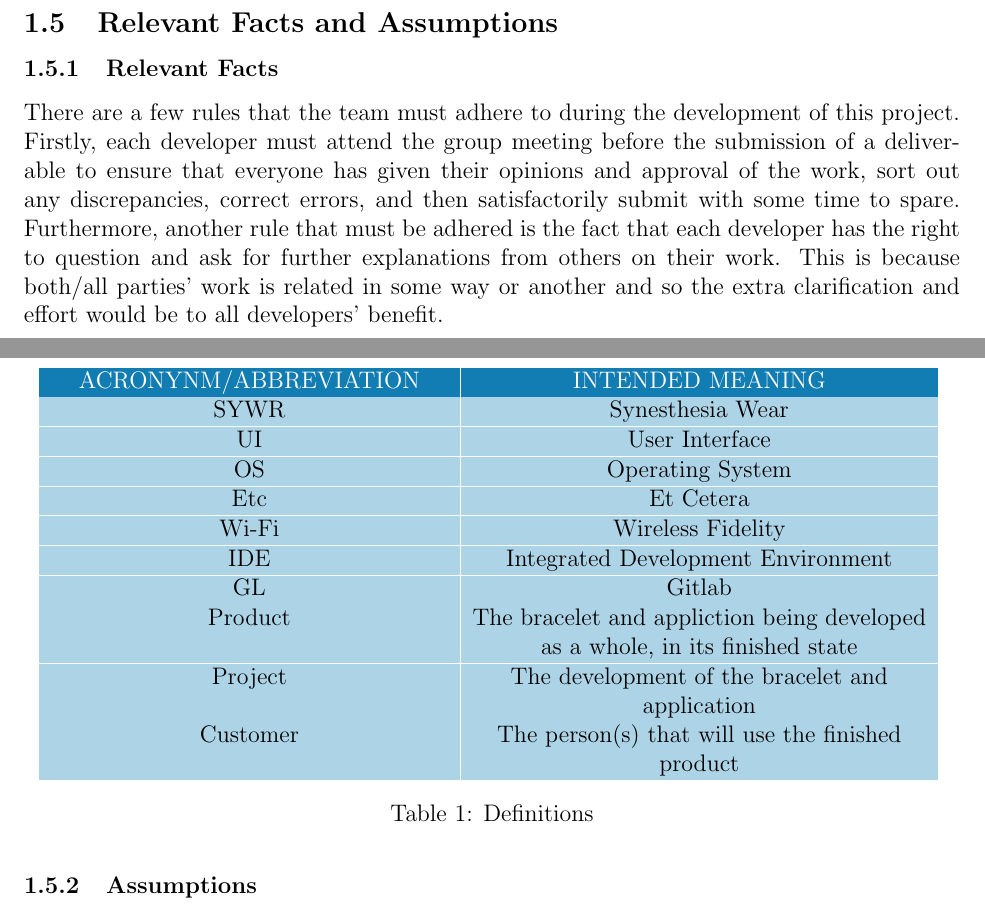
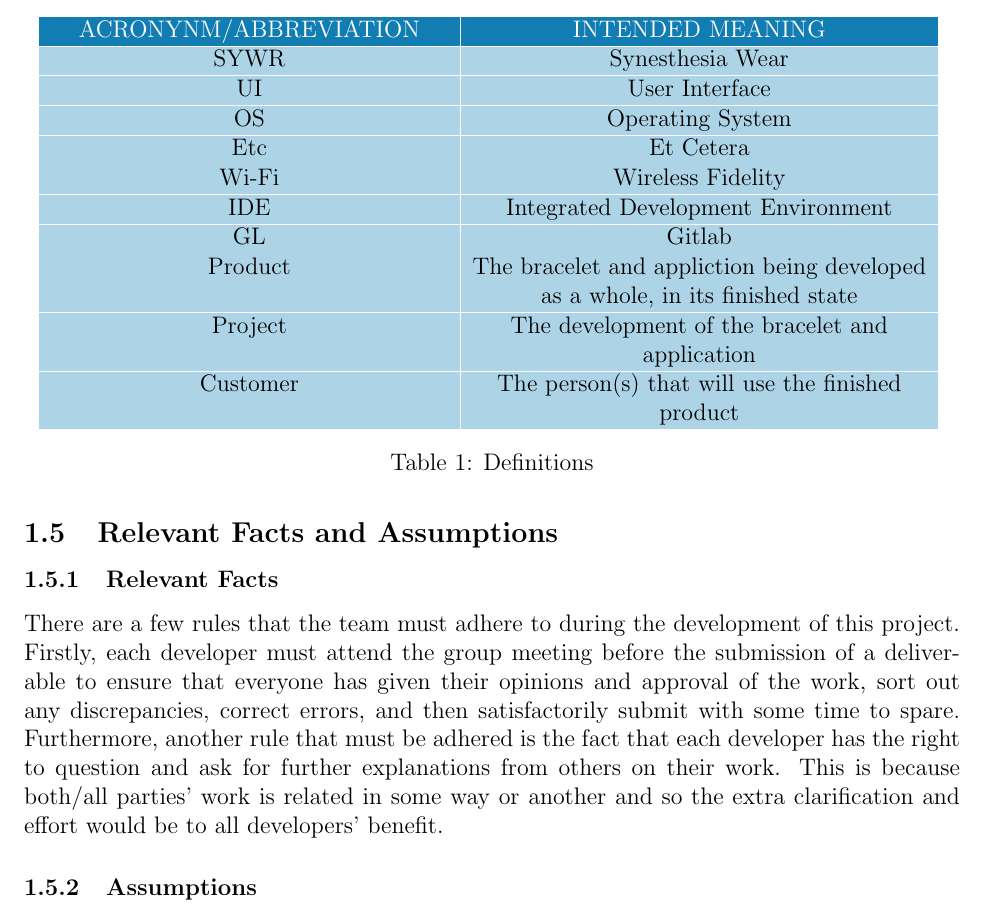
Before and after one commit to jordanbierbrier/capstone, a LaTeX document (docs/SRS/SRS.tex): two parts of pages 7 and 8 of 26 before the commit and part of page 8 of 26 after it, the two joined at a grey line, cut so that both start at the same text. Compiled offline with pdfLaTeX.

Commit message:
Fixed Definitions Table Error

```diff
--- a/docs/SRS/SRS.tex
+++ b/docs/SRS/SRS.tex
@@ -270,7 +270,7 @@ build it.
 
 \subsection{Naming Conventions and Terminology}
 \subsubsection{Definitions of All Terms, Including Acronyms, Used by Stakeholders Involved in the Project }
-\begin{table} [h]
+\begin{table} [H]
   \centering
   \arrayrulecolor{white}
   \begin{tabular}{|>{\centering\arraybackslash}p{7cm}|>{\centering\arraybackslash}p{8cm}}
```
Also changed, not shown: docs/SRS/SRS.pdf.
